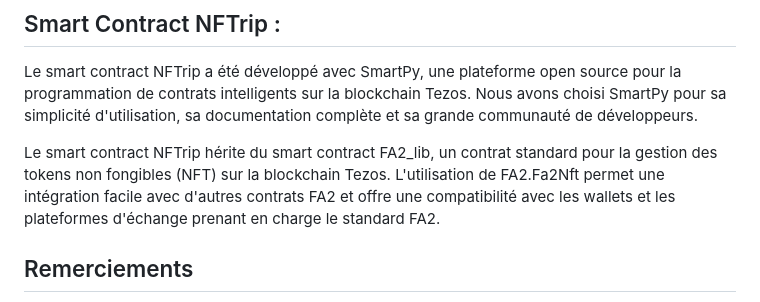
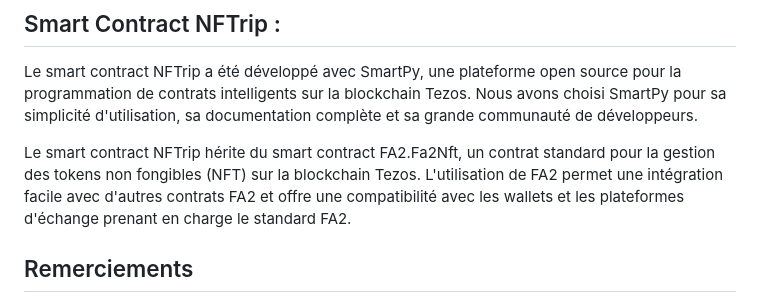
Before and after one commit to Florianlabaye/sia, a Markdown page: README.md, the part around the change. Rendered like a GitHub page.

```diff
--- a/README.md
+++ b/README.md
@@ -26,7 +26,7 @@ Le repo contient une vidéo de démonstration de l'application NFTrip pour la to
 
 Le smart contract NFTrip a été développé avec SmartPy, une plateforme open source pour la programmation de contrats intelligents sur la blockchain Tezos. Nous avons choisi SmartPy pour sa simplicité d'utilisation, sa documentation complète et sa grande communauté de développeurs.
 
-Le smart contract NFTrip hérite du smart contract FA2_lib, un contrat standard pour la gestion des tokens non fongibles (NFT) sur la blockchain Tezos. L'utilisation de FA2.Fa2Nft permet une intégration facile avec d'autres contrats FA2 et offre une compatibilité avec les wallets et les plateformes d'échange prenant en charge le standard FA2.
+Le smart contract NFTrip hérite du smart contract FA2.Fa2Nft, un contrat standard pour la gestion des tokens non fongibles (NFT) sur la blockchain Tezos. L'utilisation de FA2 permet une intégration facile avec d'autres contrats FA2 et offre une compatibilité avec les wallets et les plateformes d'échange prenant en charge le standard FA2.
 
 ## Remerciements
 Nous sommes heureux de vous présenter NFTrip et espérons que vous apprécierez l'expérience de la tokenisation de cartes de lieux insolites. Si vous avez des questions ou des commentaires, n'hésitez pas à nous contacter à l'adresse support@nftrip.com. (à venir)
```
